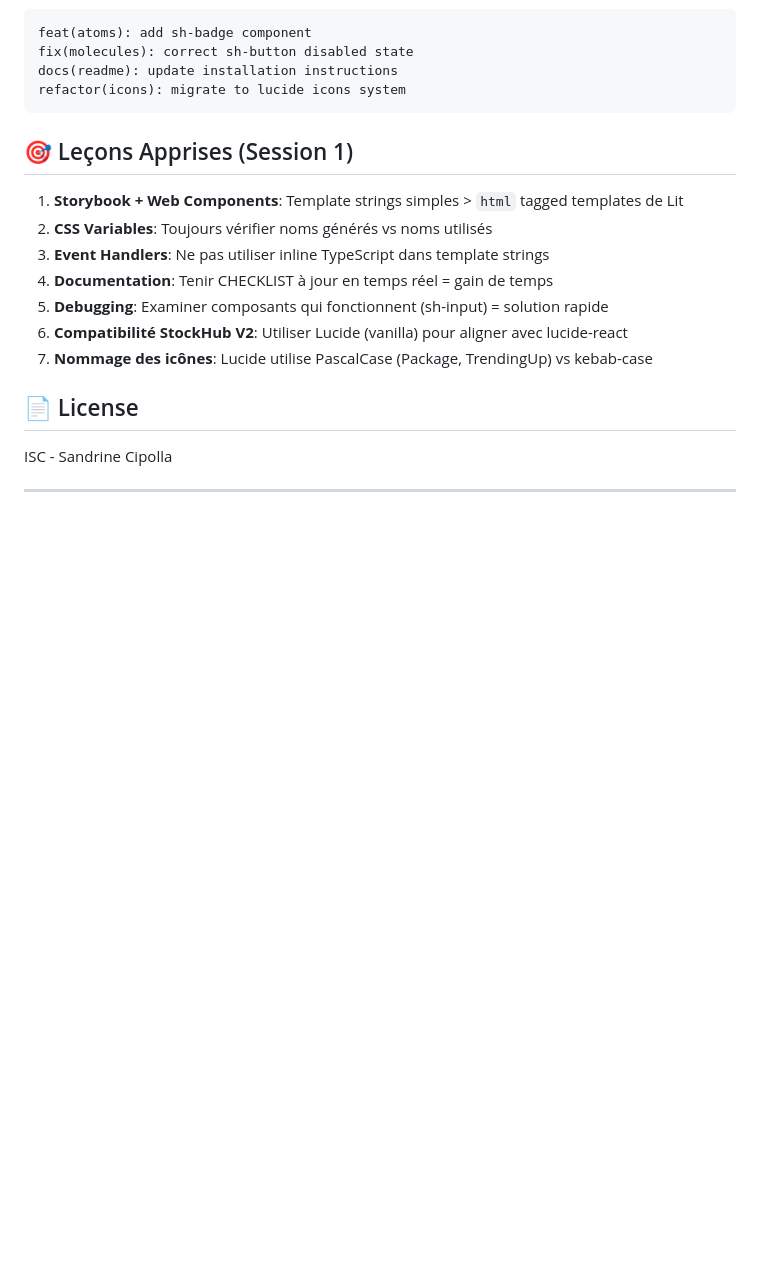
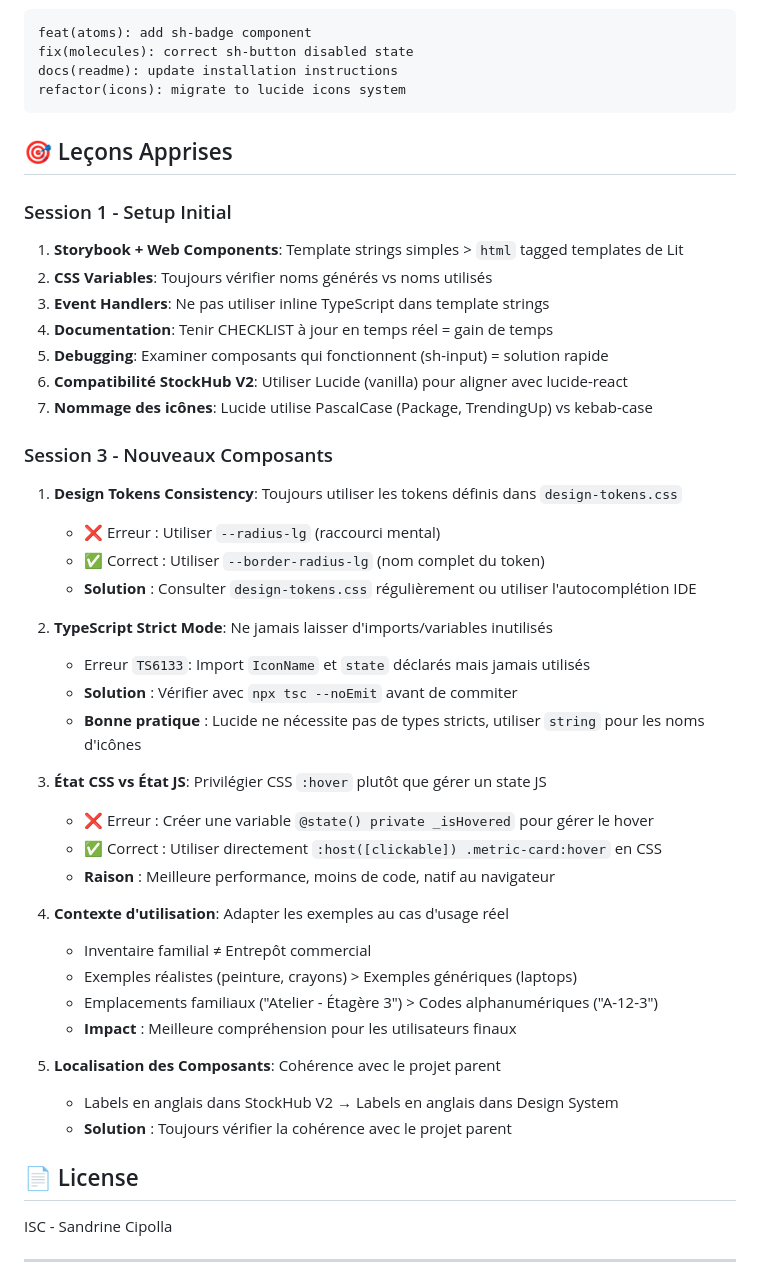
Before and after one commit to SandrineCipolla/stockhub_design_system, a Markdown page: README.md, the part around the change. Rendered like a GitHub page; blank space fills up the shorter version.

Commit message:
docs: add TypeScript fixes documentation and Session 3 lessons learned

````diff
--- a/README.md
+++ b/README.md
@@ -772,7 +772,9 @@ docs(readme): update installation instructions
 refactor(icons): migrate to lucide icons system
 ```
 
-## 🎯 Leçons Apprises (Session 1)
+## 🎯 Leçons Apprises
+
+### Session 1 - Setup Initial
 
 1. **Storybook + Web Components**: Template strings simples > `html` tagged templates de Lit
 2. **CSS Variables**: Toujours vérifier noms générés vs noms utilisés
@@ -781,6 +783,33 @@ refactor(icons): migrate to lucide icons system
 5. **Debugging**: Examiner composants qui fonctionnent (sh-input) = solution rapide
 6. **Compatibilité StockHub V2**: Utiliser Lucide (vanilla) pour aligner avec lucide-react
 7. **Nommage des icônes**: Lucide utilise PascalCase (Package, TrendingUp) vs kebab-case
+
+### Session 3 - Nouveaux Composants
+
+1. **Design Tokens Consistency**: Toujours utiliser les tokens définis dans `design-tokens.css`
+   - ❌ Erreur : Utiliser `--radius-lg` (raccourci mental)
+   - ✅ Correct : Utiliser `--border-radius-lg` (nom complet du token)
+   - **Solution** : Consulter `design-tokens.css` régulièrement ou utiliser l'autocomplétion IDE
+
+2. **TypeScript Strict Mode**: Ne jamais laisser d'imports/variables inutilisés
+   - Erreur `TS6133`: Import `IconName` et `state` déclarés mais jamais utilisés
+   - **Solution** : Vérifier avec `npx tsc --noEmit` avant de commiter
+   - **Bonne pratique** : Lucide ne nécessite pas de types stricts, utiliser `string` pour les noms d'icônes
+
+3. **État CSS vs État JS**: Privilégier CSS `:hover` plutôt que gérer un state JS
+   - ❌ Erreur : Créer une variable `@state() private _isHovered` pour gérer le hover
+   - ✅ Correct : Utiliser directement `:host([clickable]) .metric-card:hover` en CSS
+   - **Raison** : Meilleure performance, moins de code, natif au navigateur
+
+4. **Contexte d'utilisation**: Adapter les exemples au cas d'usage réel
+   - Inventaire familial ≠ Entrepôt commercial
+   - Exemples réalistes (peinture, crayons) > Exemples génériques (laptops)
+   - Emplacements familiaux ("Atelier - Étagère 3") > Codes alphanumériques ("A-12-3")
+   - **Impact** : Meilleure compréhension pour les utilisateurs finaux
+
+5. **Localisation des Composants**: Cohérence avec le projet parent
+   - Labels en anglais dans StockHub V2 → Labels en anglais dans Design System
+   - **Solution** : Toujours vérifier la cohérence avec le projet parent
 
 ## 📄 License
 
````
Also changed, not shown: CHANGELOG.md (+29 -0 lines).
